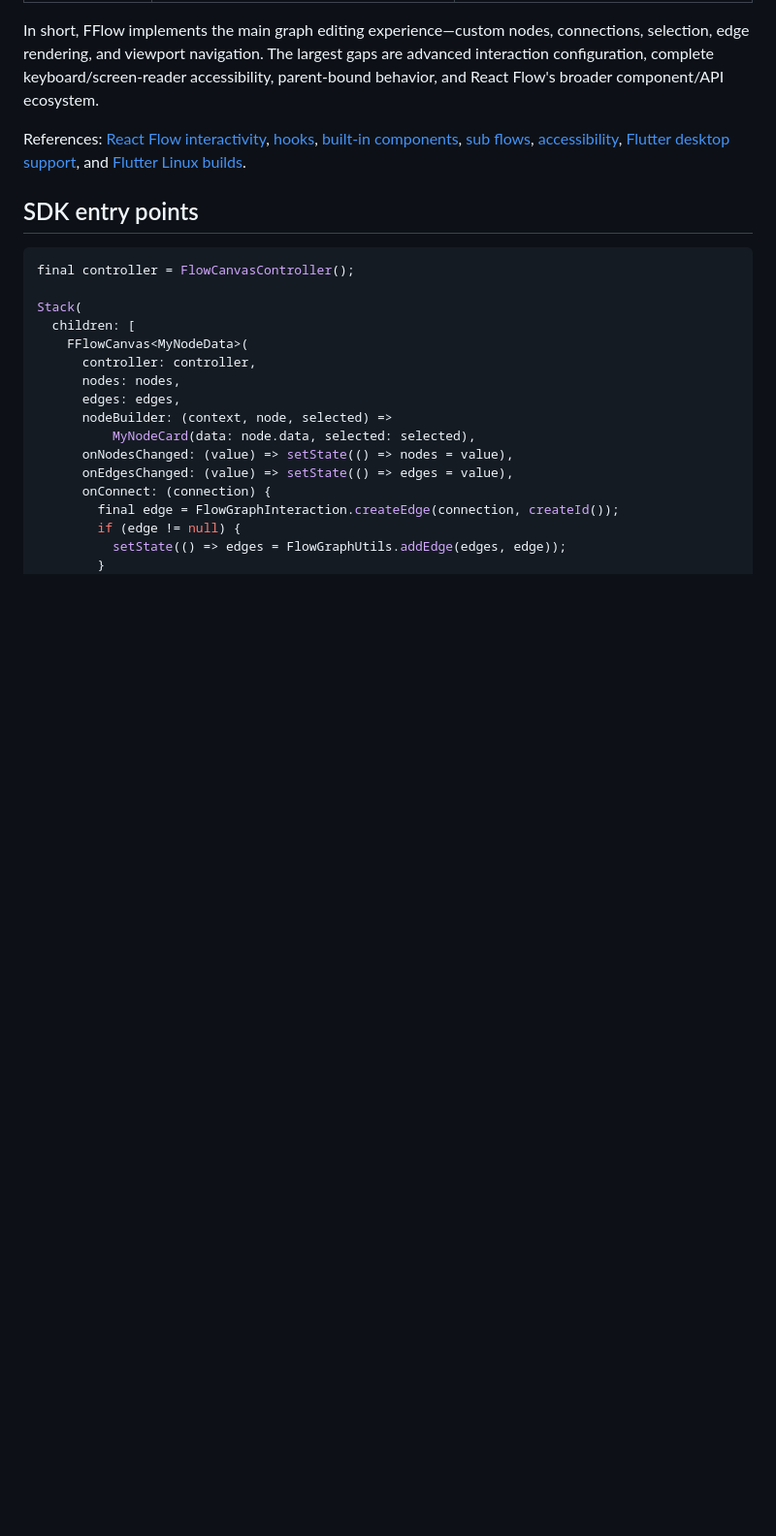
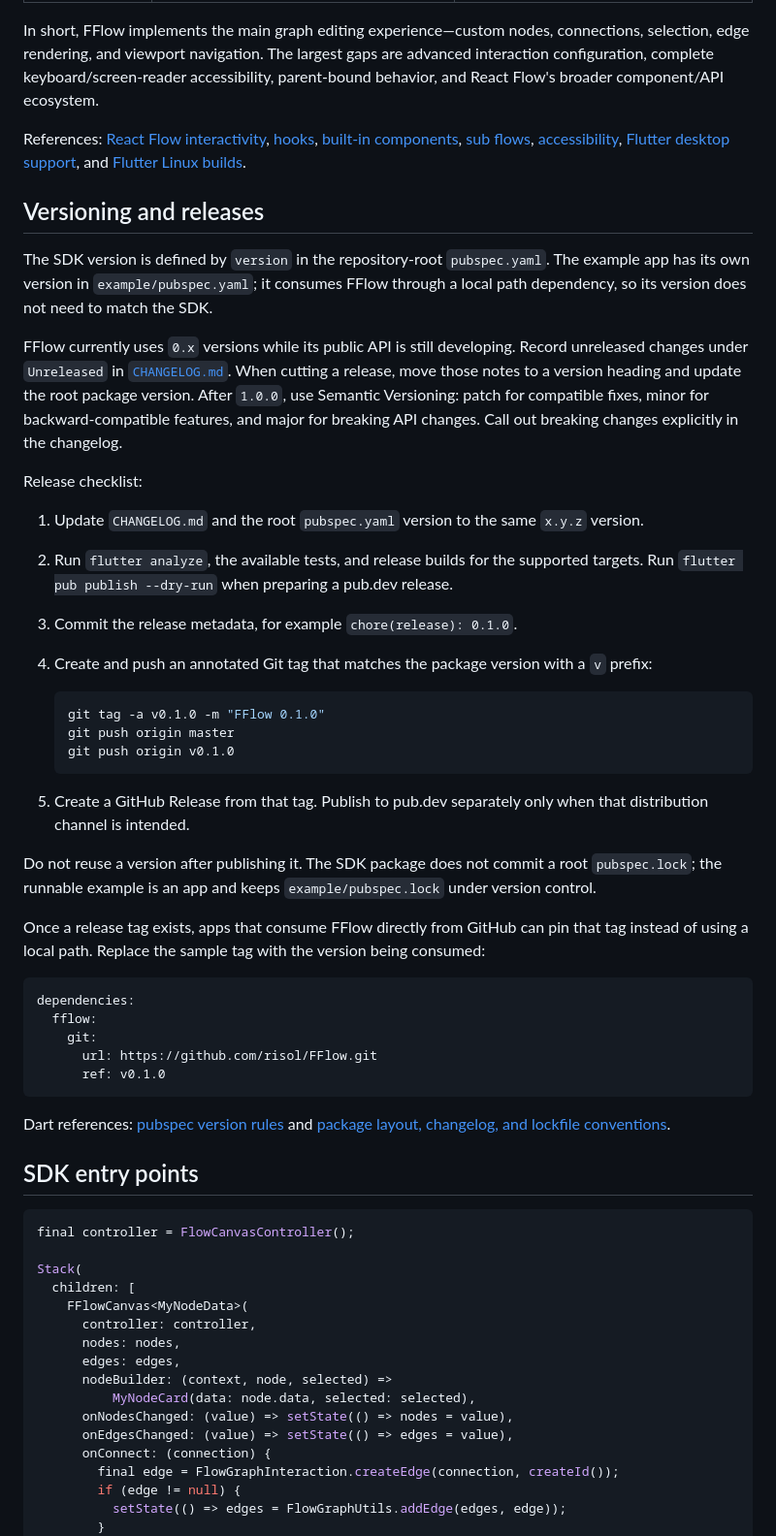
Before and after one commit to risol/FFlow, a Markdown page: README.md, the part around the change printed below. Shown: that part at 97% size. Rendered like a GitHub page; blank space fills up the shorter version.

Commit message:
docs: add demo screenshot and versioning guide

````diff
--- a/README.md
+++ b/README.md
@@ -77,6 +79,41 @@ In short, FFlow implements the main graph editing experience—custom nodes, con
 
 References: [React Flow interactivity](https://reactflow.dev/learn/concepts/adding-interactivity), [hooks](https://reactflow.dev/api-reference/hooks), [built-in components](https://reactflow.dev/api-reference/components), [sub flows](https://reactflow.dev/learn/layouting/sub-flows), [accessibility](https://reactflow.dev/learn/advanced-use/accessibility), [Flutter desktop support](https://docs.flutter.dev/platform-integration/desktop), and [Flutter Linux builds](https://docs.flutter.dev/platform-integration/linux/building).
 
+## Versioning and releases
+
+The SDK version is defined by `version` in the repository-root `pubspec.yaml`. The example app has its own version in `example/pubspec.yaml`; it consumes FFlow through a local path dependency, so its version does not need to match the SDK.
+
+FFlow currently uses `0.x` versions while its public API is still developing. Record unreleased changes under `Unreleased` in [`CHANGELOG.md`](CHANGELOG.md). When cutting a release, move those notes to a version heading and update the root package version. After `1.0.0`, use Semantic Versioning: patch for compatible fixes, minor for backward-compatible features, and major for breaking API changes. Call out breaking changes explicitly in the changelog.
+
+Release checklist:
+
+1. Update `CHANGELOG.md` and the root `pubspec.yaml` version to the same `x.y.z` version.
+2. Run `flutter analyze`, the available tests, and release builds for the supported targets. Run `flutter pub publish --dry-run` when preparing a pub.dev release.
+3. Commit the release metadata, for example `chore(release): 0.1.0`.
+4. Create and push an annotated Git tag that matches the package version with a `v` prefix:
+
+   ```powershell
+   git tag -a v0.1.0 -m "FFlow 0.1.0"
+   git push origin master
+   git push origin v0.1.0
+   ```
+
+5. Create a GitHub Release from that tag. Publish to pub.dev separately only when that distribution channel is intended.
+
+Do not reuse a version after publishing it. The SDK package does not commit a root `pubspec.lock`; the runnable example is an app and keeps `example/pubspec.lock` under version control.
+
+Once a release tag exists, apps that consume FFlow directly from GitHub can pin that tag instead of using a local path. Replace the sample tag with the version being consumed:
+
+```yaml
+dependencies:
+  fflow:
+    git:
+      url: https://github.com/risol/FFlow.git
+      ref: v0.1.0
+```
+
+Dart references: [pubspec version rules](https://dart.dev/tools/pub/pubspec) and [package layout, changelog, and lockfile conventions](https://dart.dev/tools/pub/package-layout).
+
 ## SDK entry points
 
 ```dart
````
Also changed, not shown: other parts of README.md (+2 -0 lines), CHANGELOG.md (added, +15 -0 lines), docs/images/fflow-workflow-editor.png (added).
